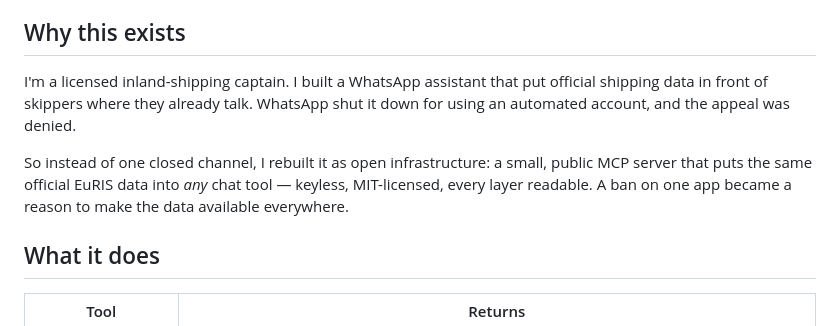
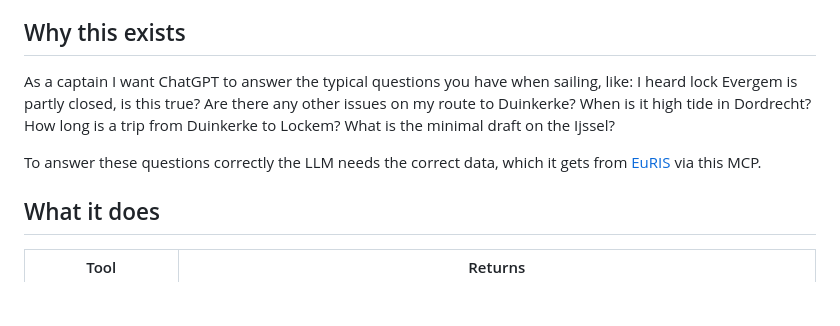
Before and after one commit to dhrstrijker/binnenvaart-mcp, a Markdown page: README.md, the part around the change. Rendered like a GitHub page; blank space fills up the shorter version.

```diff
--- a/README.md
+++ b/README.md
@@ -8,9 +8,14 @@ It runs two ways: as a **hosted URL** you add to your chat tool (nothing to inst
 
 ## Why this exists
 
-I'm a licensed inland-shipping captain. I built a WhatsApp assistant that put official shipping data in front of skippers where they already talk. WhatsApp shut it down for using an automated account, and the appeal was denied.
+As a captain I want ChatGPT to answer the typical questions you have when sailing, like:
+I heard lock Evergem is partly closed, is this true?
+Are there any other issues on my route to Duinkerke?
+When is it high tide in Dordrecht?
+How long is a trip from Duinkerke to Lockem?
+What is the minimal draft on the Ijssel?
 
-So instead of one closed channel, I rebuilt it as open infrastructure: a small, public MCP server that puts the same official EuRIS data into _any_ chat tool — keyless, MIT-licensed, every layer readable. A ban on one app became a reason to make the data available everywhere.
+To answer these questions correctly the LLM needs the correct data, which it gets from [EuRIS](https://www.eurisportal.eu) via this MCP.
 
 ## What it does
 
```
